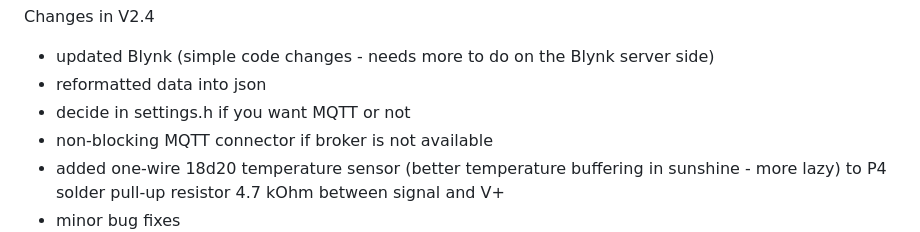
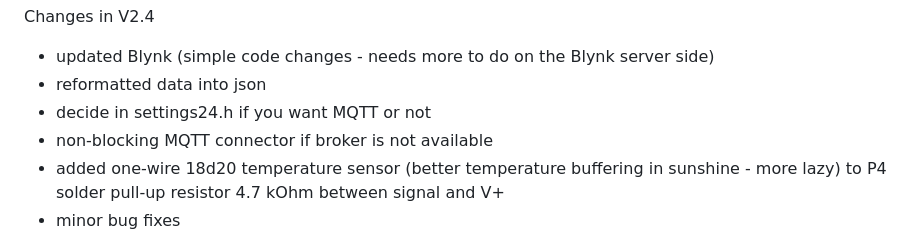
Before and after one commit to esistich/Solar_WiFi_Weather_Station_Ecosystem, a Markdown page: README.md, the part around the change. Drawn GitHub-style.

```diff
--- a/README.md
+++ b/README.md
@@ -60,7 +60,7 @@ Changes in V2.35
 Changes in V2.4
 - updated Blynk (simple code changes - needs more to do on the Blynk server side)
 - reformatted data into json
-- decide in settings.h if you want MQTT or not
+- decide in settings24.h if you want MQTT or not
 - non-blocking MQTT connector if broker is not available
 - added one-wire 18d20 temperature sensor (better temperature buffering in sunshine - more lazy) to P4 solder pull-up resistor 4.7 kOhm between signal and V+
 - minor bug fixes
```
